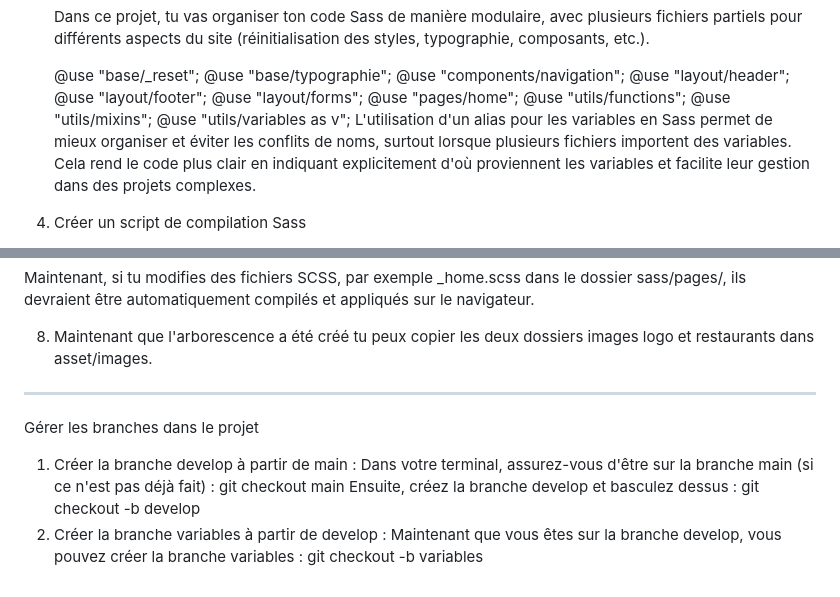
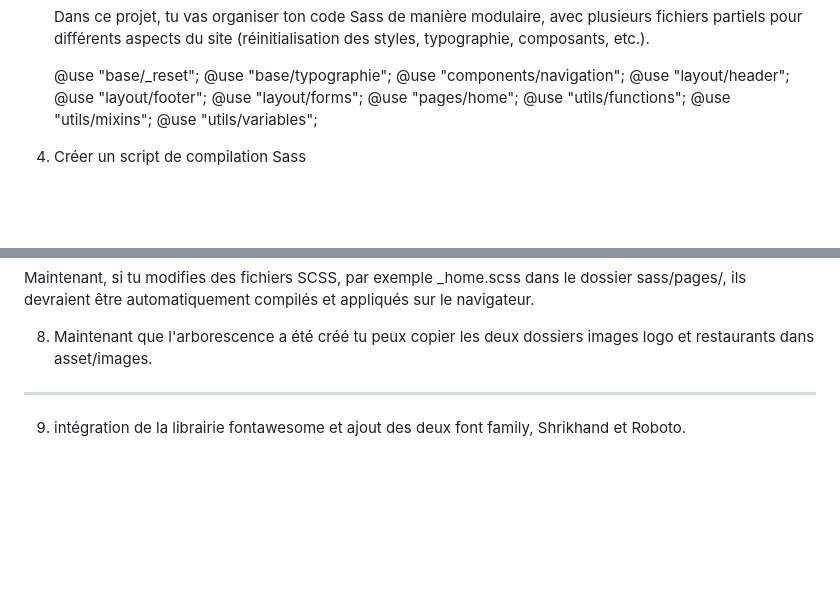
Before and after one commit to FoxCodeur/OhMyFood, a Markdown page: README.md, 2 parts joined by grey strips. Drawn GitHub-style; blank space fills up the shorter version.

Commit message:
docs: mise à jour de la notice, étape 9

```diff
--- a/README.md
+++ b/README.md
@@ -69,8 +69,7 @@ des styles, typographie, composants, etc.).
     @use "pages/home";
     @use "utils/functions";
     @use "utils/mixins";
-    @use "utils/variables as v";
-        L'utilisation d'un alias pour les variables en Sass permet de mieux organiser et éviter les conflits de noms, surtout lorsque plusieurs fichiers importent des variables. Cela rend le code plus clair en indiquant explicitement d'où proviennent les variables et facilite leur gestion dans des projets complexes.
+    @use "utils/variables";
 
 4. Créer un script de compilation Sass
 
@@ -106,14 +105,6 @@ Dans ton index.html, ajoute la balise <link> pour inclure le fichier style.css :
 Maintenant, si tu modifies des fichiers SCSS, par exemple _home.scss dans le dossier sass/pages/, ils devraient être automatiquement compilés et appliqués sur le navigateur.
 
 8. Maintenant que l'arborescence a été créé tu peux copier les deux dossiers images logo et restaurants dans asset/images.
+
 -----------------------------------------------------------------------------
-
-Gérer les branches dans le projet
-1. Créer la branche develop à partir de main :
-Dans votre terminal, assurez-vous d'être sur la branche main (si ce n'est pas déjà fait) :
-    git checkout main
-Ensuite, créez la branche develop et basculez dessus :
-    git checkout -b develop
-2. Créer la branche variables à partir de develop :
-Maintenant que vous êtes sur la branche develop, vous pouvez créer la branche variables :
-    git checkout -b variables
+9. intégration de la librairie fontawesome et ajout des deux font family, Shrikhand et Roboto.
```
